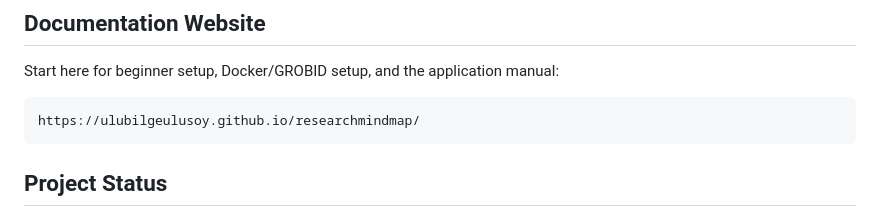
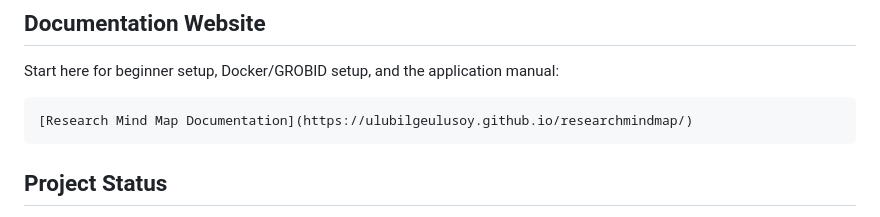
Before and after one commit to ulubilgeulusoy/researchmindmap, a Markdown page: README.md, the part around the change. Rendered like a GitHub page.

````diff
--- a/README.md
+++ b/README.md
@@ -7,7 +7,7 @@ Local browser-based research mapping and literature-review prototype. It combine
 Start here for beginner setup, Docker/GROBID setup, and the application manual:
 
 ```text
-https://ulubilgeulusoy.github.io/researchmindmap/
+[Research Mind Map Documentation](https://ulubilgeulusoy.github.io/researchmindmap/)
 ```
 
 ## Project Status
````
